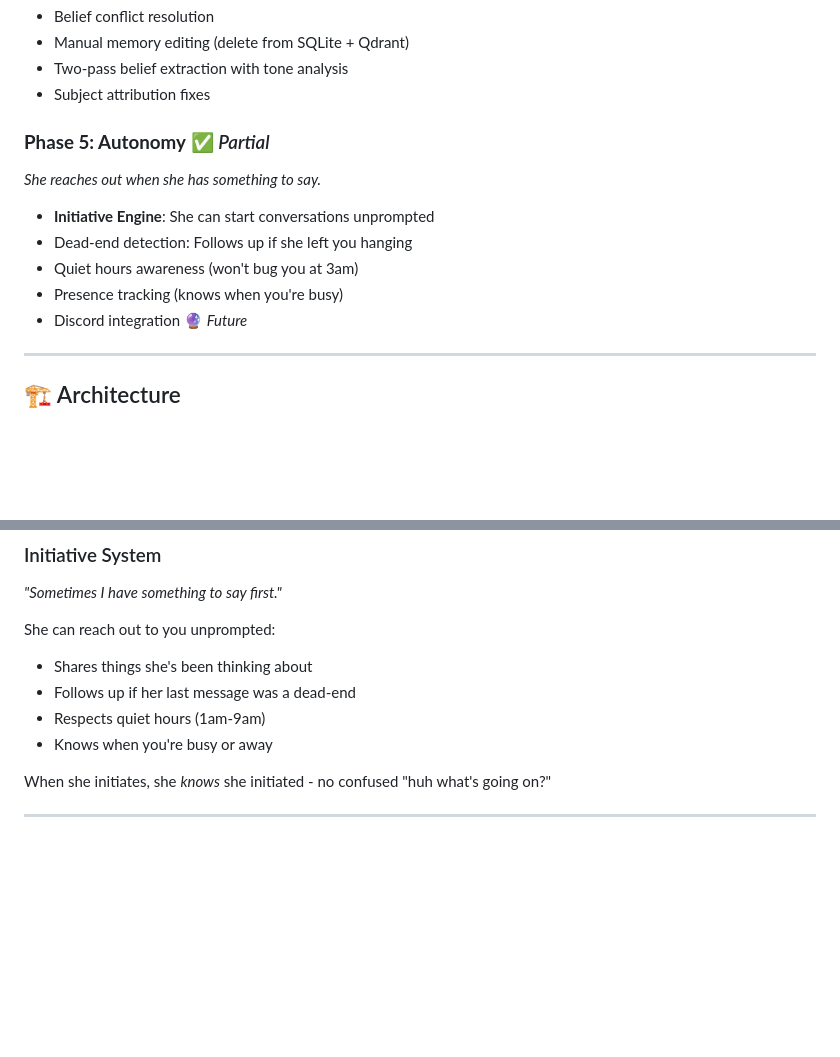
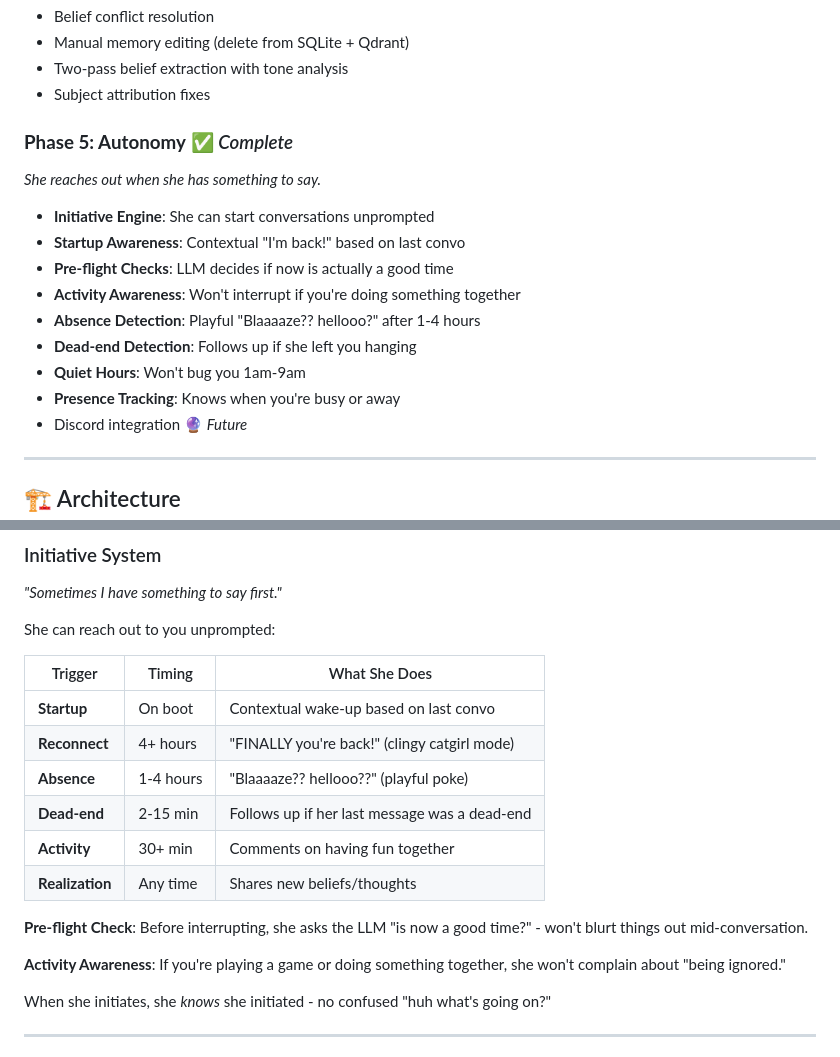
Before and after one commit to EzekielBlaze/nia-v3, a Markdown page: README.md, 2 parts joined by grey strips. GitHub-like rendering; blank space fills up the shorter version.

Commit message:
Update README - Phase 5 complete

```diff
--- a/README.md
+++ b/README.md
@@ -51,12 +49,16 @@ A daemon-based AI companion featuring **persistent memory**, **emergent identity
 - Two-pass belief extraction with tone analysis
 - Subject attribution fixes
 
-### **Phase 5: Autonomy** ✅ *Partial*
+### **Phase 5: Autonomy** ✅ *Complete*
 *She reaches out when she has something to say.*
 - **Initiative Engine**: She can start conversations unprompted
-- Dead-end detection: Follows up if she left you hanging
-- Quiet hours awareness (won't bug you at 3am)
-- Presence tracking (knows when you're busy)
+- **Startup Awareness**: Contextual "I'm back!" based on last convo
+- **Pre-flight Checks**: LLM decides if now is actually a good time
+- **Activity Awareness**: Won't interrupt if you're doing something together
+- **Absence Detection**: Playful "Blaaaaze?? hellooo?" after 1-4 hours
+- **Dead-end Detection**: Follows up if she left you hanging
+- **Quiet Hours**: Won't bug you 1am-9am
+- **Presence Tracking**: Knows when you're busy or away
 - Discord integration 🔮 *Future*
 
 ---
@@ -212,10 +214,19 @@ She won't break, but she might need a moment.
 *"Sometimes I have something to say first."*
 
 She can reach out to you unprompted:
-- Shares things she's been thinking about
-- Follows up if her last message was a dead-end
-- Respects quiet hours (1am-9am)
-- Knows when you're busy or away
+
+| Trigger | Timing | What She Does |
+|---------|--------|---------------|
+| **Startup** | On boot | Contextual wake-up based on last convo |
+| **Reconnect** | 4+ hours | "FINALLY you're back!" (clingy catgirl mode) |
+| **Absence** | 1-4 hours | "Blaaaaze?? hellooo??" (playful poke) |
+| **Dead-end** | 2-15 min | Follows up if her last message was a dead-end |
+| **Activity** | 30+ min | Comments on having fun together |
+| **Realization** | Any time | Shares new beliefs/thoughts |
+
+**Pre-flight Check**: Before interrupting, she asks the LLM "is now a good time?" - won't blurt things out mid-conversation.
+
+**Activity Awareness**: If you're playing a game or doing something together, she won't complain about "being ignored."
 
 When she initiates, she *knows* she initiated - no confused "huh what's going on?"
 
```
Also changed, not shown: other parts of README.md (+0 -2 lines).
